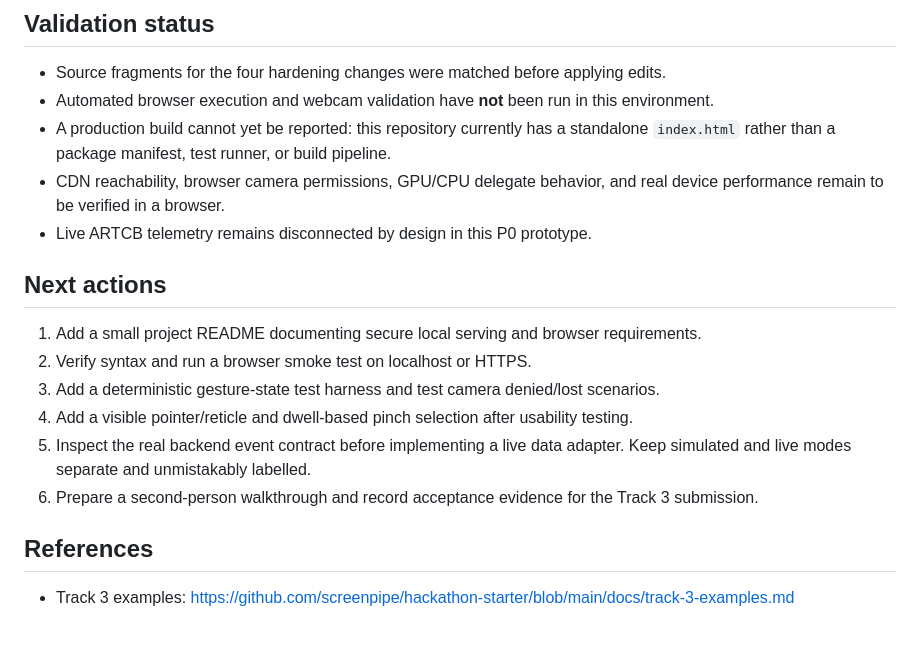
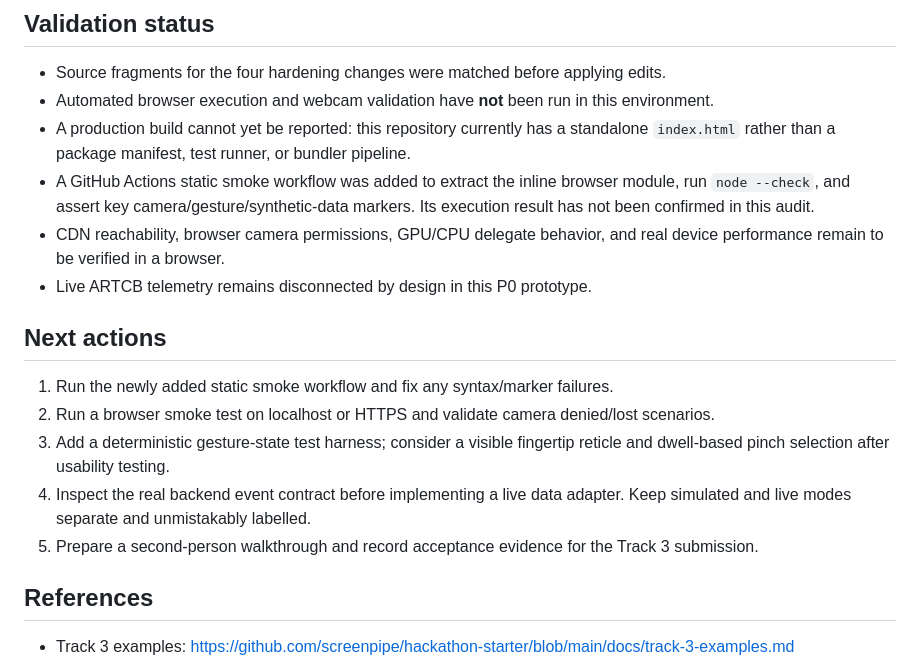
Before and after one commit to vgactech/artcb_TERMINATOR_FRONTEND, a Markdown page: rapports/R002_mediapipe_hologram_p0_hardening_track3_fit_2026-10-17.md, the part around the change. Drawn GitHub-style; blank space fills up the shorter version.

Commit message:
docs(frontend): record static smoke workflow status

```diff
--- a/rapports/R002_mediapipe_hologram_p0_hardening_track3_fit_2026-10-17.md
+++ b/rapports/R002_mediapipe_hologram_p0_hardening_track3_fit_2026-10-17.md
@@ -72,18 +72,18 @@ The official examples recommend fictional or permissioned data, clear explanatio
 
 - Source fragments for the four hardening changes were matched before applying edits.
 - Automated browser execution and webcam validation have **not** been run in this environment.
-- A production build cannot yet be reported: this repository currently has a standalone `index.html` rather than a package manifest, test runner, or build pipeline.
+- A production build cannot yet be reported: this repository currently has a standalone `index.html` rather than a package manifest, test runner, or bundler pipeline.
+- A GitHub Actions static smoke workflow was added to extract the inline browser module, run `node --check`, and assert key camera/gesture/synthetic-data markers. Its execution result has not been confirmed in this audit.
 - CDN reachability, browser camera permissions, GPU/CPU delegate behavior, and real device performance remain to be verified in a browser.
 - Live ARTCB telemetry remains disconnected by design in this P0 prototype.
 
 ## Next actions
 
-1. Add a small project README documenting secure local serving and browser requirements.
-2. Verify syntax and run a browser smoke test on localhost or HTTPS.
-3. Add a deterministic gesture-state test harness and test camera denied/lost scenarios.
-4. Add a visible pointer/reticle and dwell-based pinch selection after usability testing.
-5. Inspect the real backend event contract before implementing a live data adapter. Keep simulated and live modes separate and unmistakably labelled.
-6. Prepare a second-person walkthrough and record acceptance evidence for the Track 3 submission.
+1. Run the newly added static smoke workflow and fix any syntax/marker failures.
+2. Run a browser smoke test on localhost or HTTPS and validate camera denied/lost scenarios.
+3. Add a deterministic gesture-state test harness; consider a visible fingertip reticle and dwell-based pinch selection after usability testing.
+4. Inspect the real backend event contract before implementing a live data adapter. Keep simulated and live modes separate and unmistakably labelled.
+5. Prepare a second-person walkthrough and record acceptance evidence for the Track 3 submission.
 
 ## References
 
```
